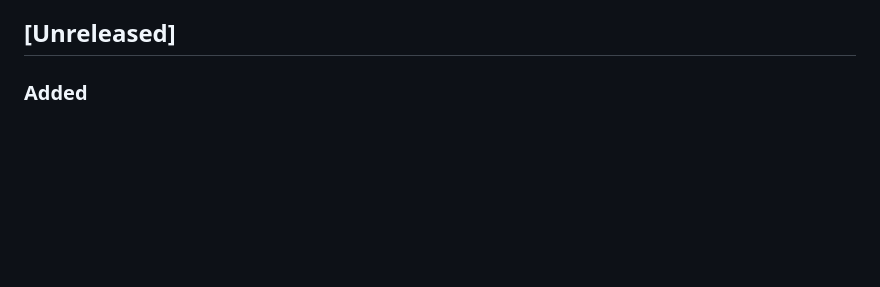
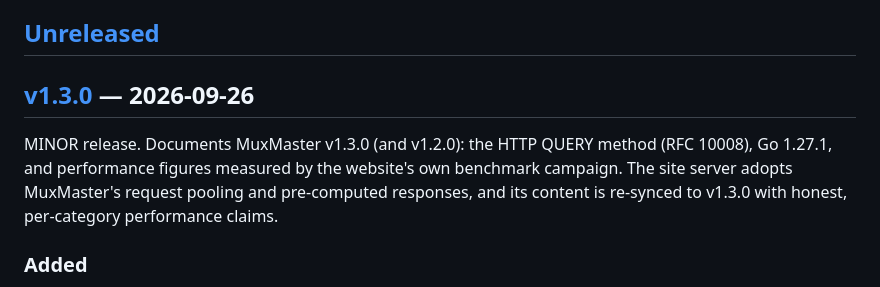
Before and after one commit to FlavioCFOliveira/MuxMasterWebsite, a Markdown page: CHANGELOG.md, the part around one of its changes. Rendered like a GitHub page; blank space fills up the shorter version.

Commit message:
chore(release): prepare v1.3.0

```diff
--- a/CHANGELOG.md
+++ b/CHANGELOG.md
@@ -5,6 +5,10 @@ All notable changes to the MuxMaster documentation website are recorded in this
 The format is based on [Keep a Changelog 1.1.0](https://keepachangelog.com/en/1.1.0/), and this project adheres to [Semantic Versioning 2.0.0](https://semver.org/spec/v2.0.0.html). The website's `MAJOR.MINOR` mirrors the MuxMaster release it documents; the website's `PATCH` digit is independent and advances for website-only operational fixes. See `specification/overview.md § Version cadence` for the full cadence policy.
 
 ## [Unreleased]
+
+## [v1.3.0] — 2026-09-26
+
+MINOR release. Documents MuxMaster v1.3.0 (and v1.2.0): the HTTP QUERY method (RFC 10008), Go 1.27.1, and performance figures measured by the website's own benchmark campaign. The site server adopts MuxMaster's request pooling and pre-computed responses, and its content is re-synced to v1.3.0 with honest, per-category performance claims.
 
 ### Added
 
```
Also changed, not shown: other parts of CHANGELOG.md (+2 -0 lines).
